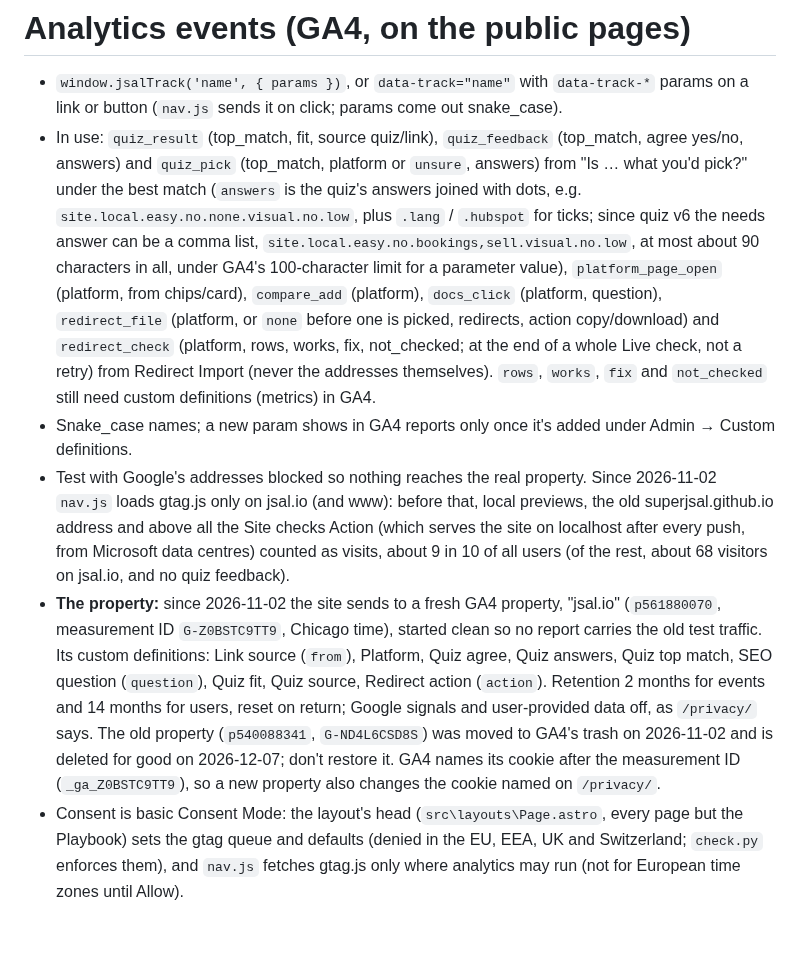
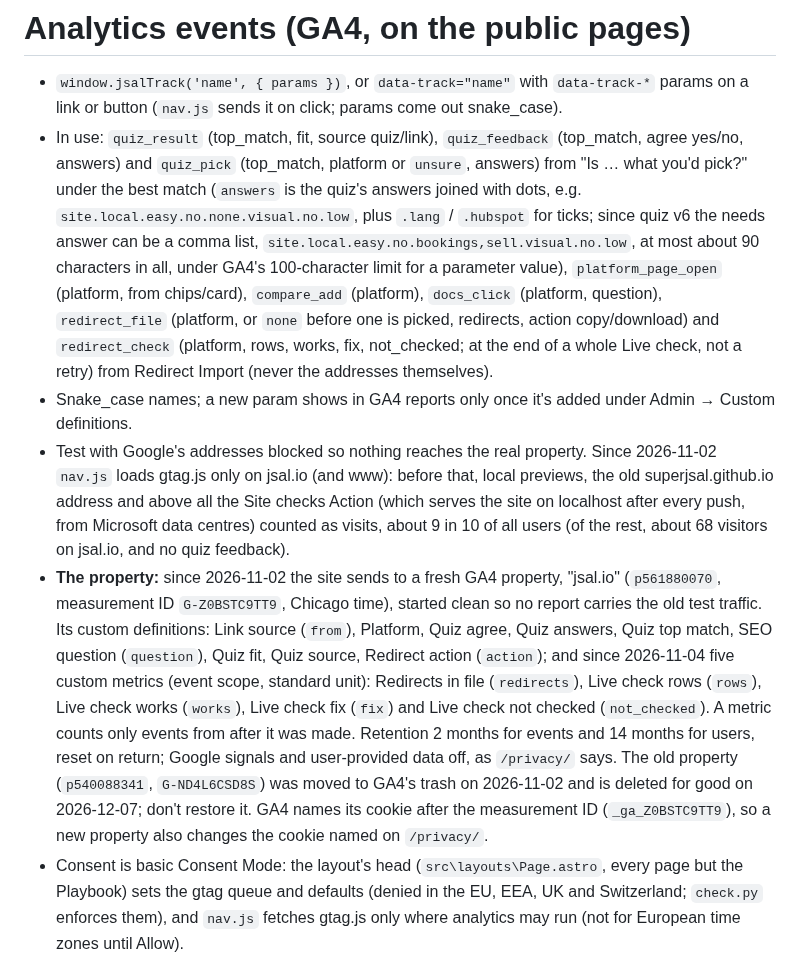
Before and after one commit to superjsal/jsal.io, a Markdown page: .claude/rules/analytics.md, the part around the change. Drawn GitHub-style; blank space fills up the shorter version.

Commit message:
Site: GA4's new custom metrics in the analytics notes
The property had no custom metrics, so Redirect Import's numbers never
showed in reports. Five now exist (made on John's go-ahead): Redirects in
file, and Live check rows, works, fix and not checked.

Co-Authored-By: Claude Opus 5.5 <noreply@anthropic.com>

```diff
--- a/.claude/rules/analytics.md
+++ b/.claude/rules/analytics.md
@@ -11,9 +11,9 @@ paths:
 # Analytics events (GA4, on the public pages)
 
 - `window.jsalTrack('name', { params })`, or `data-track="name"` with `data-track-*` params on a link or button (`nav.js` sends it on click; params come out snake_case).
-- In use: `quiz_result` (top_match, fit, source quiz/link), `quiz_feedback` (top_match, agree yes/no, answers) and `quiz_pick` (top_match, platform or `unsure`, answers) from "Is … what you'd pick?" under the best match (`answers` is the quiz's answers joined with dots, e.g. `site.local.easy.no.none.visual.no.low`, plus `.lang` / `.hubspot` for ticks; since quiz v6 the needs answer can be a comma list, `site.local.easy.no.bookings,sell.visual.no.low`, at most about 90 characters in all, under GA4's 100-character limit for a parameter value), `platform_page_open` (platform, from chips/card), `compare_add` (platform), `docs_click` (platform, question), `redirect_file` (platform, or `none` before one is picked, redirects, action copy/download) and `redirect_check` (platform, rows, works, fix, not_checked; at the end of a whole Live check, not a retry) from Redirect Import (never the addresses themselves). `rows`, `works`, `fix` and `not_checked` still need custom definitions (metrics) in GA4.
+- In use: `quiz_result` (top_match, fit, source quiz/link), `quiz_feedback` (top_match, agree yes/no, answers) and `quiz_pick` (top_match, platform or `unsure`, answers) from "Is … what you'd pick?" under the best match (`answers` is the quiz's answers joined with dots, e.g. `site.local.easy.no.none.visual.no.low`, plus `.lang` / `.hubspot` for ticks; since quiz v6 the needs answer can be a comma list, `site.local.easy.no.bookings,sell.visual.no.low`, at most about 90 characters in all, under GA4's 100-character limit for a parameter value), `platform_page_open` (platform, from chips/card), `compare_add` (platform), `docs_click` (platform, question), `redirect_file` (platform, or `none` before one is picked, redirects, action copy/download) and `redirect_check` (platform, rows, works, fix, not_checked; at the end of a whole Live check, not a retry) from Redirect Import (never the addresses themselves).
 - Snake_case names; a new param shows in GA4 reports only once it's added under Admin → Custom definitions.
 - Test with Google's addresses blocked so nothing reaches the real property. Since 2026-11-02 `nav.js` loads gtag.js only on jsal.io (and www): before that, local previews, the old superjsal.github.io address and above all the Site checks Action (which serves the site on localhost after every push, from Microsoft data centres) counted as visits, about 9 in 10 of all users (of the rest, about 68 visitors on jsal.io, and no quiz feedback).
-- **The property:** since 2026-11-02 the site sends to a fresh GA4 property, "jsal.io" (`p561880070`, measurement ID `G-Z0BSTC9TT9`, Chicago time), started clean so no report carries the old test traffic. Its custom definitions: Link source (`from`), Platform, Quiz agree, Quiz answers, Quiz top match, SEO question (`question`), Quiz fit, Quiz source, Redirect action (`action`). Retention 2 months for events and 14 months for users, reset on return; Google signals and user-provided data off, as `/privacy/` says. The old property (`p540088341`, `G-ND4L6CSD8S`) was moved to GA4's trash on 2026-11-02 and is deleted for good on 2026-12-07; don't restore it. GA4 names its cookie after the measurement ID (`_ga_Z0BSTC9TT9`), so a new property also changes the cookie named on `/privacy/`.
+- **The property:** since 2026-11-02 the site sends to a fresh GA4 property, "jsal.io" (`p561880070`, measurement ID `G-Z0BSTC9TT9`, Chicago time), started clean so no report carries the old test traffic. Its custom definitions: Link source (`from`), Platform, Quiz agree, Quiz answers, Quiz top match, SEO question (`question`), Quiz fit, Quiz source, Redirect action (`action`); and since 2026-11-04 five custom metrics (event scope, standard unit): Redirects in file (`redirects`), Live check rows (`rows`), Live check works (`works`), Live check fix (`fix`) and Live check not checked (`not_checked`). A metric counts only events from after it was made. Retention 2 months for events and 14 months for users, reset on return; Google signals and user-provided data off, as `/privacy/` says. The old property (`p540088341`, `G-ND4L6CSD8S`) was moved to GA4's trash on 2026-11-02 and is deleted for good on 2026-12-07; don't restore it. GA4 names its cookie after the measurement ID (`_ga_Z0BSTC9TT9`), so a new property also changes the cookie named on `/privacy/`.
 - Consent is basic Consent Mode: the layout's head (`src\layouts\Page.astro`, every page but the Playbook) sets the gtag queue and defaults (denied in the EU, EEA, UK and Switzerland; `check.py` enforces them), and `nav.js` fetches gtag.js only where analytics may run (not for European time zones until Allow).
 - `/privacy/` describes all of it; update it when what's collected, the cookies or GA4's retention change.
```
